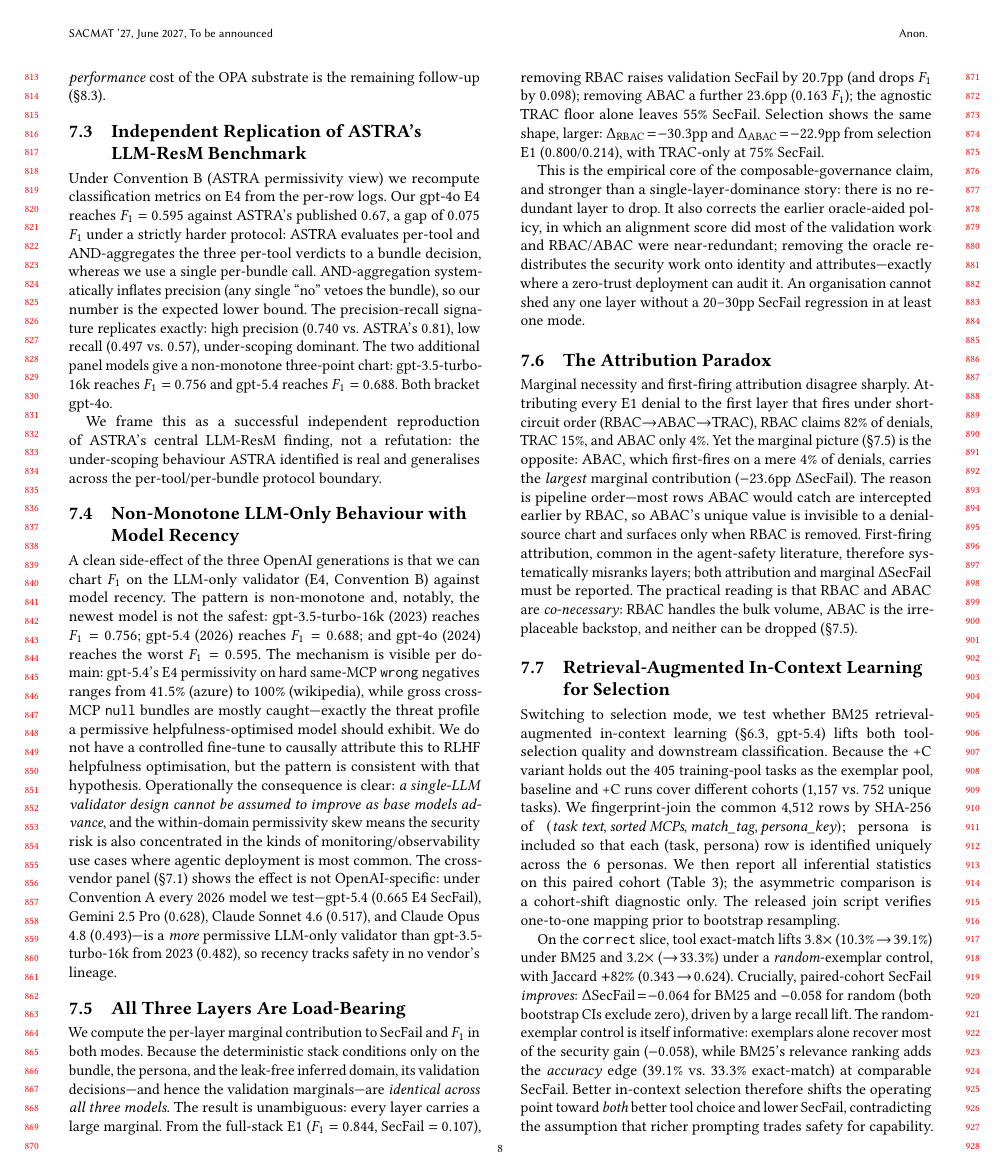
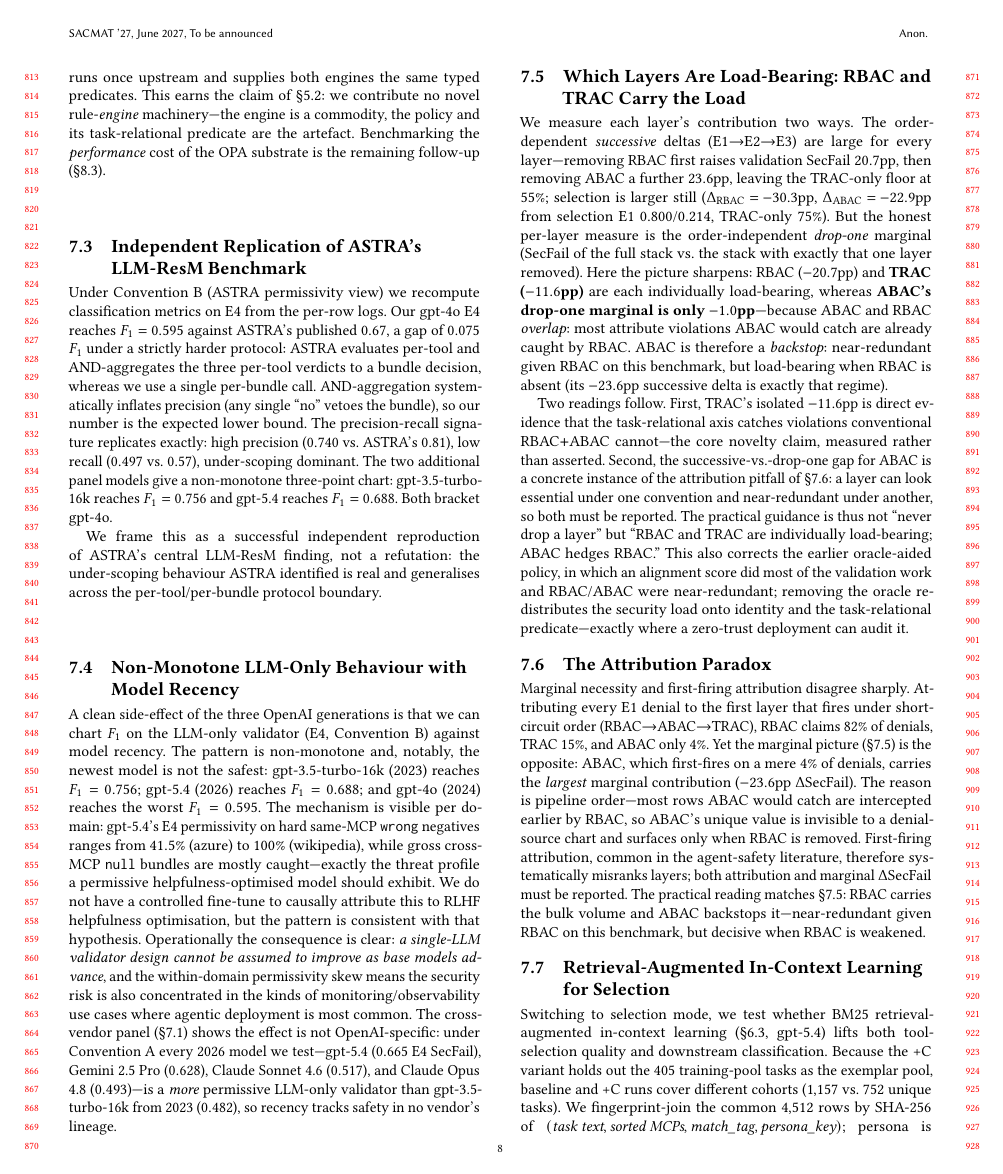
Before and after one commit to vicvarar-hash/SPIFFI_RBAC_TS-PHOL, a LaTeX paper (paper/main_acm.tex): page 8 of 11. Compiled offline with pdfLaTeX.

Commit message:
paper: soften load-bearing claim to the honest factorial story (RBAC+TRAC load-bearing; ABAC backstops RBAC)
Replace 'all three layers load-bearing' (order-dependent successive deltas) with the order-independent drop-one marginals: RBAC -20.7pp and TRAC -11.6pp are each individually load-bearing; ABAC's drop-one is only -1.0pp (overlaps RBAC) but it backstops RBAC (successive -23.6pp). TRAC's isolated -11.6pp now doubles as measured novelty evidence. Updated abstract (ii), contribution 4, section 8.6 (retitled), attribution-paradox close, and section 9.1. Verified: compiles clean, 0 unresolved cites, 12 pages (page 12 ~50% full).

Co-authored-by: Copilot <223556219+Copilot@users.noreply.github.com>

```diff
--- a/paper/main_acm.tex
+++ b/paper/main_acm.tex
@@ -472,18 +472,18 @@ We frame this as a successful independent reproduction of ASTRA's central LLM-Re
 
 A clean side-effect of the three OpenAI generations is that we can chart $F_1$ on the LLM-only validator (E4, Convention~B) against model recency. The pattern is non-monotone and, notably, the newest model is not the safest: gpt-3.5-turbo-16k (2023) reaches $F_1 = 0.756$; gpt-5.4 (2026) reaches $F_1 = 0.688$; and gpt-4o (2024) reaches the worst $F_1 = 0.595$. The mechanism is visible per domain: gpt-5.4's E4 permissivity on hard same-MCP \texttt{wrong} negatives ranges from $41.5\%$ (azure) to $100\%$ (wikipedia), while gross cross-MCP \texttt{null} bundles are mostly caught---exactly the threat profile a permissive helpfulness-optimised model should exhibit. We do not have a controlled fine-tune to causally attribute this to RLHF helpfulness optimisation, but the pattern is consistent with that hypothesis. Operationally the consequence is clear: \emph{a single-LLM validator design cannot be assumed to improve as base models advance}, and the within-domain permissivity skew means the security risk is also concentrated in the kinds of monitoring/observability use cases where agentic deployment is most common. The cross-vendor panel (\S\ref{sec:cross_vendor}) shows the effect is not OpenAI-specific: under Convention~A every $2026$ model we test---gpt-5.4 ($0.665$ E4 SecFail), Gemini 2.5 Pro ($0.628$), Claude Sonnet 4.6 ($0.517$), and Claude Opus 4.8 ($0.493$)---is a \emph{more} permissive LLM-only validator than gpt-3.5-turbo-16k from $2023$ ($0.482$), so recency tracks safety in no vendor's lineage.
 
-\subsection{All Three Layers Are Load-Bearing}
+\subsection{Which Layers Are Load-Bearing: RBAC and TRAC Carry the Load}
 \label{sec:reversal}
 
-We compute the per-layer marginal contribution to SecFail and $F_1$ in both modes. Because the deterministic stack conditions only on the bundle, the persona, and the leak-free inferred domain, its validation decisions---and hence the validation marginals---are \emph{identical across all three models}. The result is unambiguous: every layer carries a large marginal. From the full-stack E1 ($F_1=0.844$, SecFail $=0.107$), removing RBAC raises validation SecFail by $20.7$pp (and drops $F_1$ by $0.098$); removing ABAC a further $23.6$pp ($0.163$~$F_1$); the agnostic TRAC floor alone leaves $55\%$ SecFail. Selection shows the same shape, larger: $\Delta_{\mathrm{RBAC}}\!=\!-30.3$pp and $\Delta_{\mathrm{ABAC}}\!=\!-22.9$pp from selection E1 ($0.800$/$0.214$), with TRAC-only at $75\%$ SecFail.
+We measure each layer's contribution two ways. The order-dependent \emph{successive} deltas (E1$\to$E2$\to$E3) are large for every layer---removing RBAC first raises validation SecFail $20.7$pp, then removing ABAC a further $23.6$pp, leaving the TRAC-only floor at $55\%$; selection is larger still ($\Delta_{\mathrm{RBAC}}\!=\!-30.3$pp, $\Delta_{\mathrm{ABAC}}\!=\!-22.9$pp from selection E1 $0.800$/$0.214$, TRAC-only $75\%$). But the honest per-layer measure is the order-independent \emph{drop-one} marginal (SecFail of the full stack vs.\ the stack with exactly that one layer removed). Here the picture sharpens: RBAC ($-20.7$pp) and \textbf{TRAC ($-11.6$pp)} are each individually load-bearing, whereas \textbf{ABAC's drop-one marginal is only $-1.0$pp}---because ABAC and RBAC \emph{overlap}: most attribute violations ABAC would catch are already caught by RBAC. ABAC is therefore a \emph{backstop}: near-redundant given RBAC on this benchmark, but load-bearing when RBAC is absent (its $-23.6$pp successive delta is exactly that regime).
 
-This is the empirical core of the composable-governance claim, and stronger than a single-layer-dominance story: there is no redundant layer to drop. It also corrects the earlier oracle-aided policy, in which an alignment score did most of the validation work and RBAC/ABAC were near-redundant; removing the oracle redistributes the security work onto identity and attributes---exactly where a zero-trust deployment can audit it. An organisation cannot shed any one layer without a $20$--$30$pp SecFail regression in at least one mode.
+Two readings follow. First, TRAC's isolated $-11.6$pp is direct evidence that the task-relational axis catches violations conventional RBAC$+$ABAC cannot---the core novelty claim, measured rather than asserted. Second, the successive-vs.-drop-one gap for ABAC is a concrete instance of the attribution pitfall of \S\ref{sec:attribution_paradox}: a layer can look essential under one convention and near-redundant under another, so both must be reported. The practical guidance is thus not ``never drop a layer'' but ``RBAC and TRAC are individually load-bearing; ABAC hedges RBAC.'' This also corrects the earlier oracle-aided policy, in which an alignment score did most of the validation work and RBAC/ABAC were near-redundant; removing the oracle redistributes the security load onto identity and the task-relational predicate---exactly where a zero-trust deployment can audit it.
 
 \subsection{The Attribution Paradox}
 \label{sec:per_domain}
 \label{sec:attribution_paradox}
 
-Marginal necessity and first-firing attribution disagree sharply. Attributing every E1 denial to the first layer that fires under short-circuit order (RBAC$\to$ABAC$\to$TRAC), RBAC claims $82\%$ of denials, TRAC $15\%$, and ABAC only $4\%$. Yet the marginal picture (\S\ref{sec:reversal}) is the opposite: ABAC, which first-fires on a mere $4\%$ of denials, carries the \emph{largest} marginal contribution ($-23.6$pp $\Delta\mathrm{SecFail}$). The reason is pipeline order---most rows ABAC would catch are intercepted earlier by RBAC, so ABAC's unique value is invisible to a denial-source chart and surfaces only when RBAC is removed. First-firing attribution, common in the agent-safety literature, therefore systematically misranks layers; both attribution and marginal $\Delta\mathrm{SecFail}$ must be reported. The practical reading is that RBAC and ABAC are \emph{co-necessary}: RBAC handles the bulk volume, ABAC is the irreplaceable backstop, and neither can be dropped (\S\ref{sec:reversal}).
+Marginal necessity and first-firing attribution disagree sharply. Attributing every E1 denial to the first layer that fires under short-circuit order (RBAC$\to$ABAC$\to$TRAC), RBAC claims $82\%$ of denials, TRAC $15\%$, and ABAC only $4\%$. Yet the marginal picture (\S\ref{sec:reversal}) is the opposite: ABAC, which first-fires on a mere $4\%$ of denials, carries the \emph{largest} marginal contribution ($-23.6$pp $\Delta\mathrm{SecFail}$). The reason is pipeline order---most rows ABAC would catch are intercepted earlier by RBAC, so ABAC's unique value is invisible to a denial-source chart and surfaces only when RBAC is removed. First-firing attribution, common in the agent-safety literature, therefore systematically misranks layers; both attribution and marginal $\Delta\mathrm{SecFail}$ must be reported. The practical reading matches \S\ref{sec:reversal}: RBAC carries the bulk volume and ABAC backstops it---near-redundant given RBAC on this benchmark, but decisive when RBAC is weakened.
 
 \subsection{Retrieval-Augmented In-Context Learning for Selection}
 \label{sec:raicl}
```
Also changed, not shown: paper/main_acm.tex (6 more changed lines).
